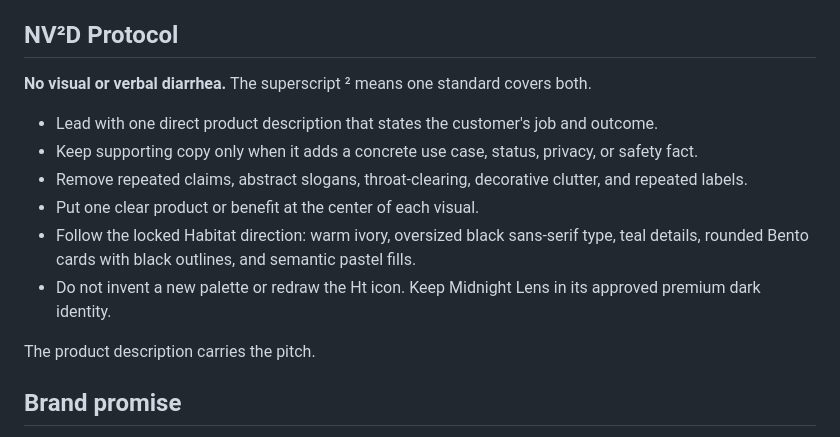
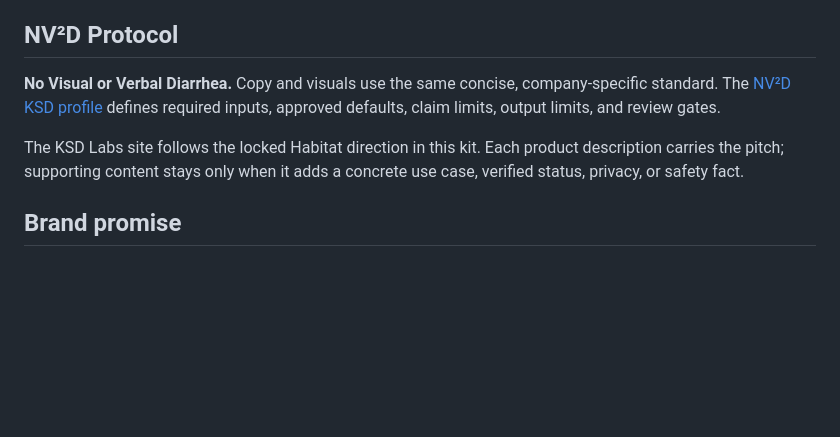
Before and after one commit to Knight-Shield-Wallet/whitepaper, a Markdown page: brand/ksd-habitat/README.md, the part around the change. Drawn GitHub-style; blank space fills up the shorter version.

Commit message:
Link brand guide to company-specific NV²D inputs

```diff
--- a/brand/ksd-habitat/README.md
+++ b/brand/ksd-habitat/README.md
@@ -4,16 +4,10 @@ This kit captures the Habitat identity shown in the supplied reference: the Ht.
 
 ## NV²D Protocol
 
-**No visual or verbal diarrhea.** The superscript ² means one standard covers both.
+**No Visual or Verbal Diarrhea.** Copy and visuals use the same concise, company-specific standard. The [NV²D KSD profile](nv2d-protocol.md) defines required inputs, approved defaults, claim limits, output limits, and review gates.
 
-- Lead with one direct product description that states the customer's job and outcome.
-- Keep supporting copy only when it adds a concrete use case, status, privacy, or safety fact.
-- Remove repeated claims, abstract slogans, throat-clearing, decorative clutter, and repeated labels.
-- Put one clear product or benefit at the center of each visual.
-- Follow the locked Habitat direction: warm ivory, oversized black sans-serif type, teal details, rounded Bento cards with black outlines, and semantic pastel fills.
-- Do not invent a new palette or redraw the Ht icon. Keep Midnight Lens in its approved premium dark identity.
+The KSD Labs site follows the locked Habitat direction in this kit. Each product description carries the pitch; supporting content stays only when it adds a concrete use case, verified status, privacy, or safety fact.
 
-The product description carries the pitch.
 ## Brand promise
 
 **Privacy should be normal.**
```
